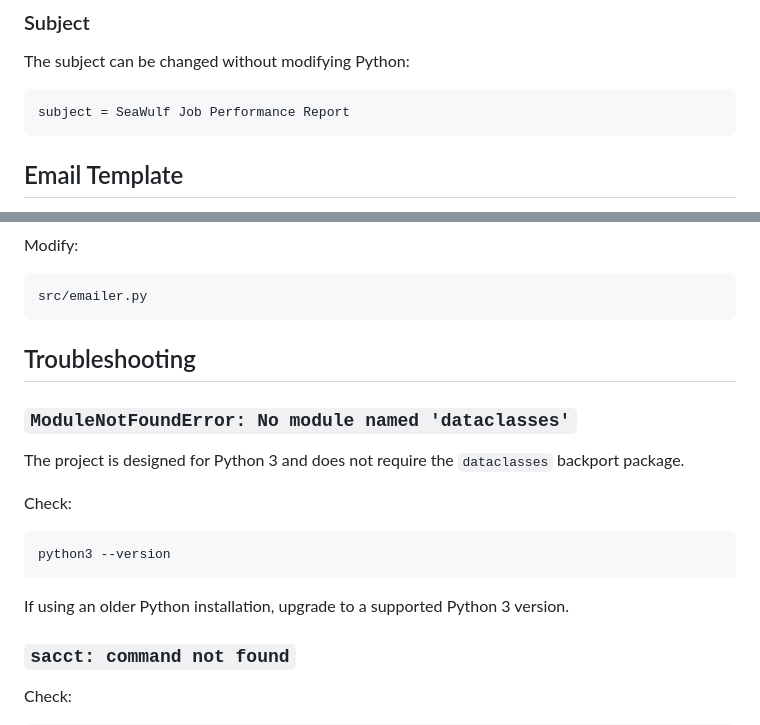
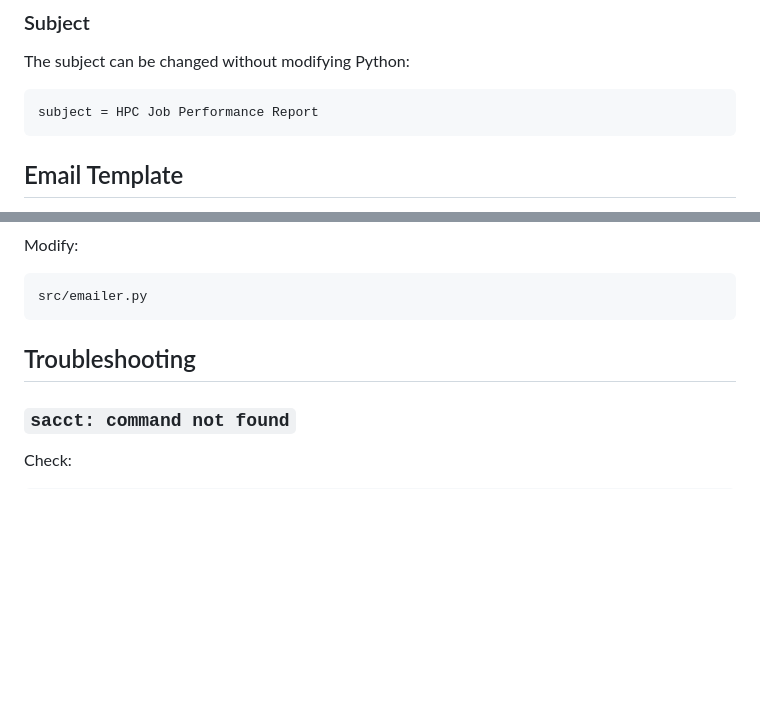
Before and after one commit to prod-feng/slurm_tools, a Markdown page: slurm_jobs/README.md, 2 parts joined by grey strips. Rendered like a GitHub page; blank space fills up the shorter version.

````diff
--- a/slurm_jobs/README.md
+++ b/slurm_jobs/README.md
@@ -386,7 +386,7 @@ bcc =
 The subject can be changed without modifying Python:
 
 ```ini
-subject = SeaWulf Job Performance Report
+subject = HPC Job Performance Report
 ```
 
 ## Email Template
@@ -605,18 +605,6 @@ src/emailer.py
 
 ## Troubleshooting
 
-### `ModuleNotFoundError: No module named 'dataclasses'`
-
-The project is designed for Python 3 and does not require the `dataclasses` backport package.
-
-Check:
-
-```bash
-python3 --version
-```
-
-If using an older Python installation, upgrade to a supported Python 3 version.
-
 ### `sacct: command not found`
 
 Check:
````
